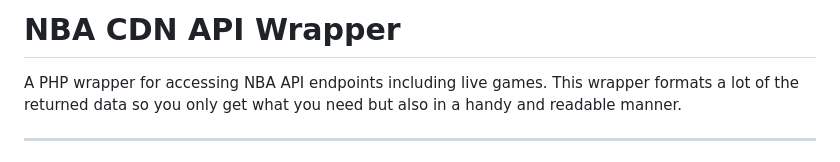
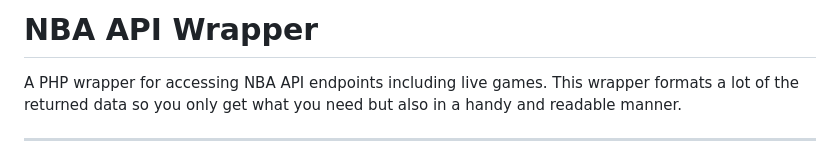
Before and after one commit to cp6/nba-live, a Markdown page: README.md, the part around the change. Drawn GitHub-style.

```diff
--- a/README.md
+++ b/README.md
@@ -1,4 +1,4 @@
-# NBA CDN API Wrapper
+# NBA API Wrapper
 
 A PHP wrapper for accessing NBA API endpoints including live games. This wrapper formats a lot of the returned data
 so you only get what you need but also in a handy and readable manner.
```
